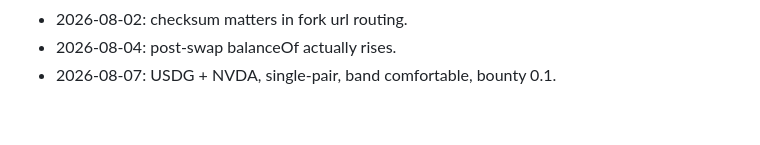
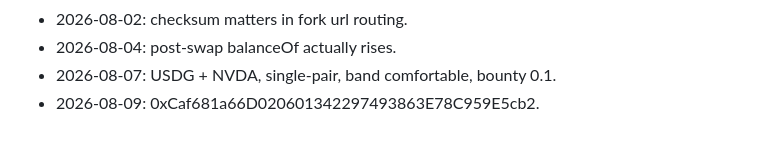
Before and after one commit to AUMZero/aum0, a Markdown page: NOTES.md, the part around the change. GitHub-like rendering.

Commit message:
deploy: hood router address confirmed

```diff
--- a/NOTES.md
+++ b/NOTES.md
@@ -79,3 +79,4 @@
 - 2026-08-02: checksum matters in fork url routing.
 - 2026-08-04: post-swap balanceOf actually rises.
 - 2026-08-07: USDG + NVDA, single-pair, band comfortable, bounty 0.1.
+- 2026-08-09: 0xCaf681a66D020601342297493863E78C959E5cb2.
```
